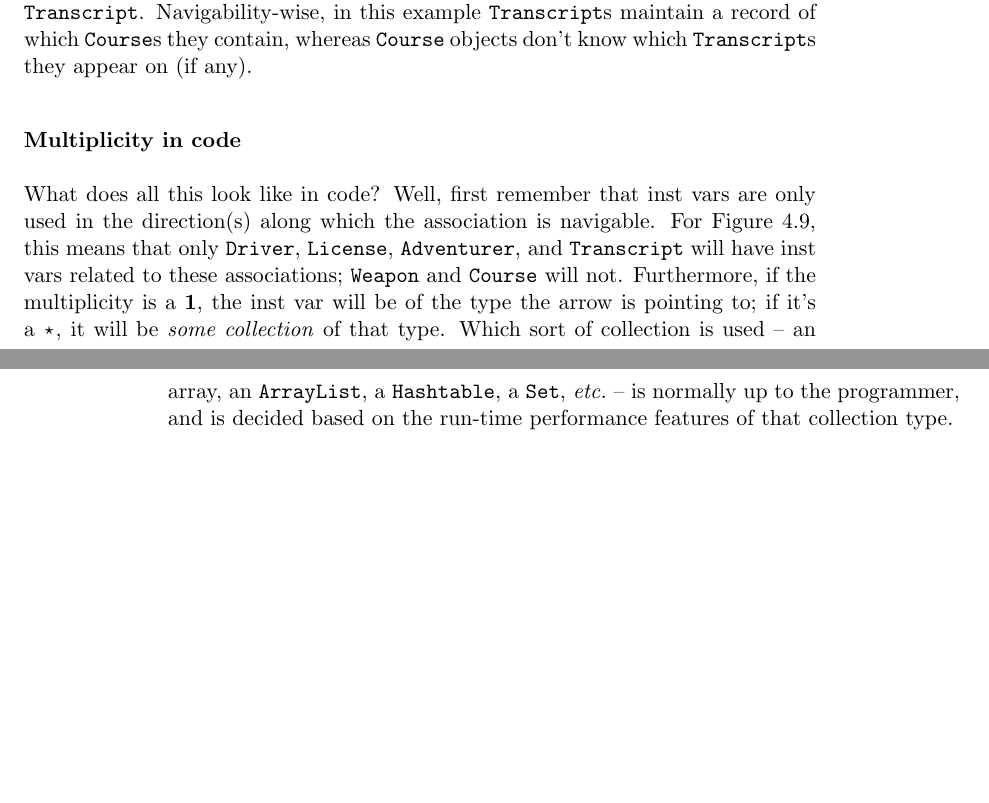
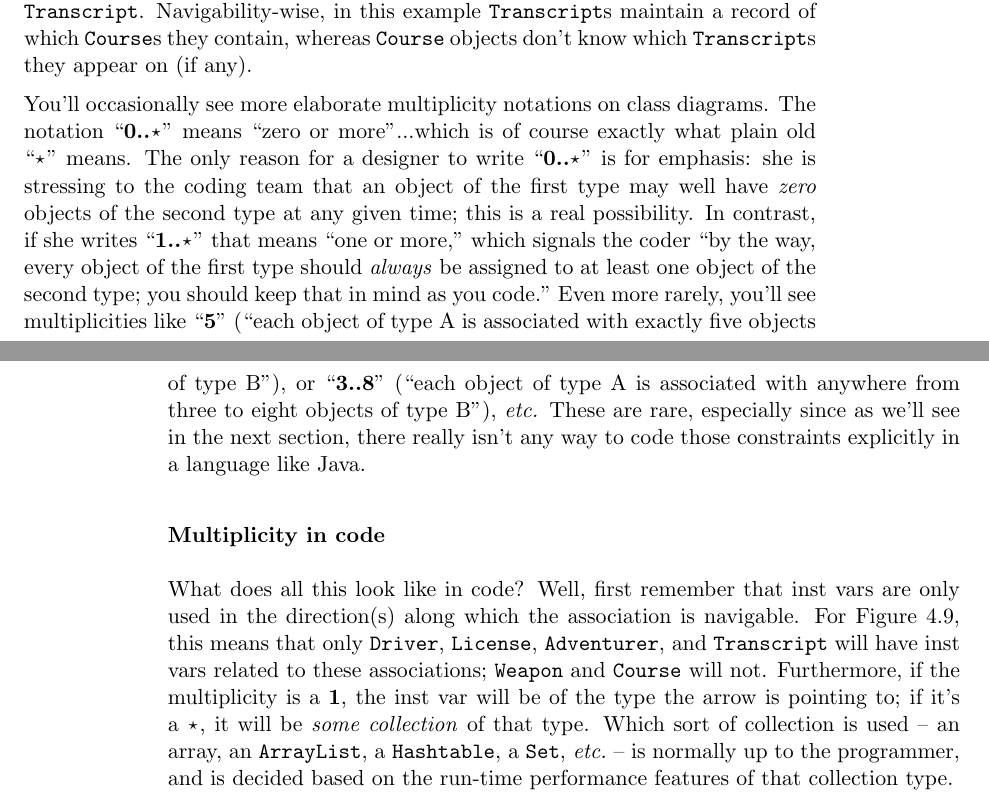
Before and after one commit to divilian/blueprints, a LaTeX thesis (blue.tex, which reads blueprints.tex): two parts of pages 78 and 79 of 124, joined at a grey line, cut so that both start at the same text, the shorter picture padded with empty space. Compiled offline with pdfLaTeX.

Commit message:
Add 0..*, 1..* multiplicities.

```diff
--- a/blueprints.tex
+++ b/blueprints.tex
@@ -479,6 +479,25 @@ than one \texttt{Transcript}. Navigability-wise, in this example
 whereas \texttt{Course} objects don't know which \texttt{Transcript}s they
 appear on (if any).
 
+You'll occasionally see more elaborate multiplicity notations on class
+diagrams. The notation ``\textbf{0..$\star$}" means ``zero or more"...which is
+of course exactly what plain old ``$\star$" means. The only reason for a
+designer to write ``\textbf{0..$\star$}" is for emphasis: she is stressing to
+the coding team that an object of the first type may well have \textit{zero}
+objects of the second type at any given time; this is a real possibility. In
+contrast, if she writes ``\textbf{1..$\star$}" that means ``one or more,"
+which signals the coder ``by the way, every object of the first type should
+\textit{always} be assigned to at least one object of the second type; you
+should keep that in mind as you code." Even more rarely, you'll see
+multiplicities like ``\textbf{5}" (``each object of type A is associated with
+exactly five objects of type B"), or ``\textbf{3..8}" (``each object of type A
+is associated with anywhere from three to eight objects of type B"),
+\textit{etc.} These are rare, especially since as we'll see in the next
+section, there really isn't any way to code those constraints explicitly in a
+language like Java.
+
+
+
 \subsubsection{Multiplicity in code}
 
 What does all this look like in code? Well, first remember that inst vars are
```
